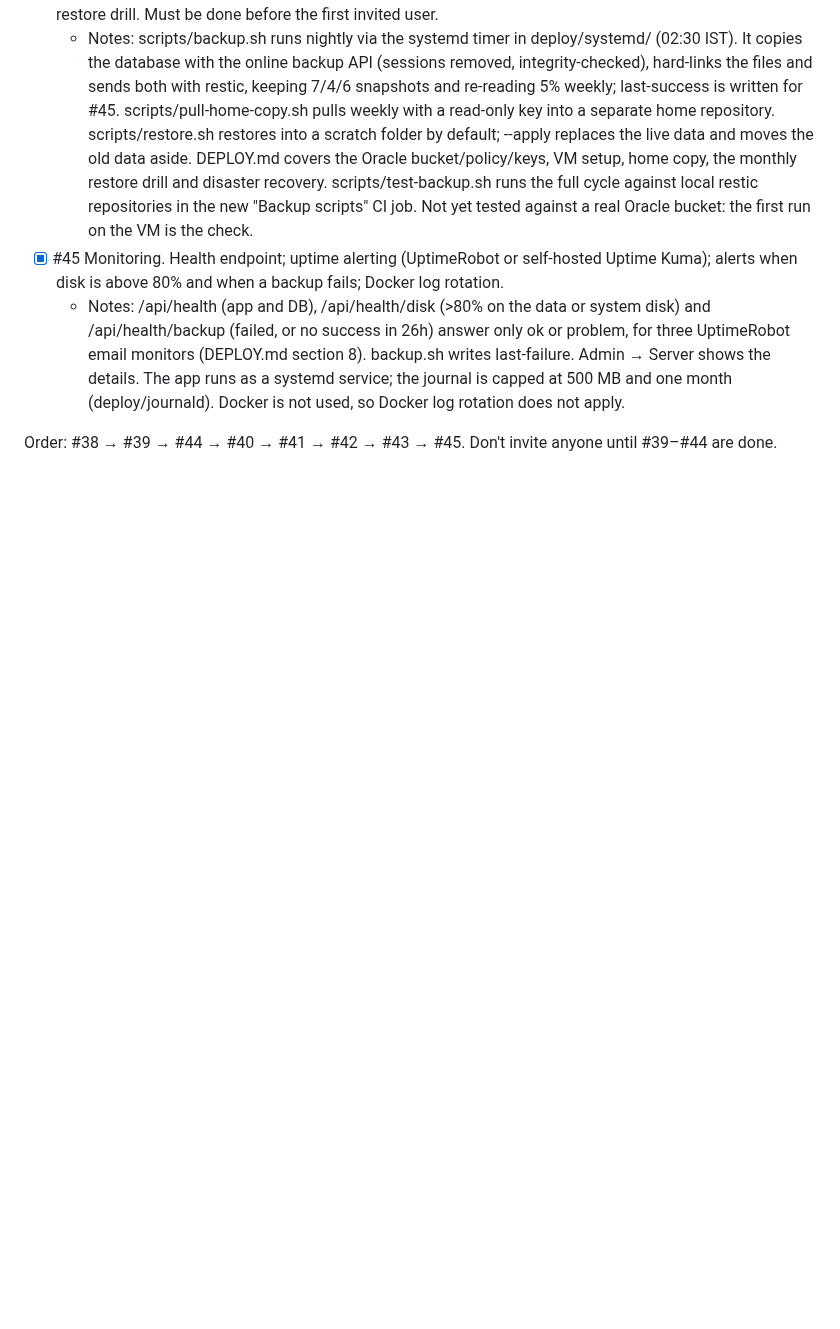
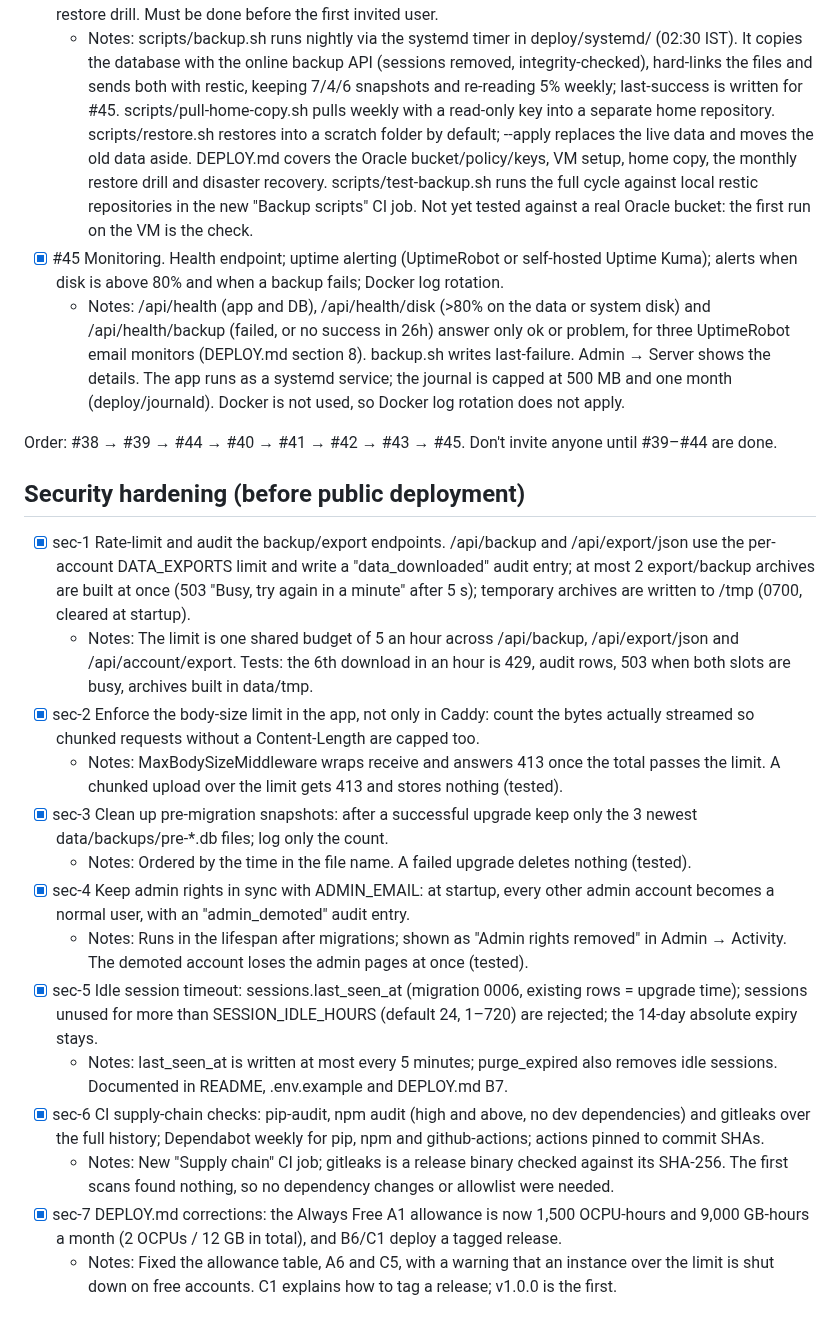
Before and after one commit to namsey/medical-records, a Markdown page: ROADMAP.md, the part around the change. Drawn GitHub-style; blank space fills up the shorter version.

Commit message:
docs: add the sec-1 to sec-7 security items to ROADMAP.md
Co-Authored-By: Claude Opus 5.5 <noreply@anthropic.com>
Claude-Session: https://claude.ai/code/session_01Uwaa8aZ3ZuJ1n1HDeRgAum

```diff
--- a/ROADMAP.md
+++ b/ROADMAP.md
@@ -83,3 +83,19 @@ Do not implement or suggest these unless I explicitly ask.
   - Notes: /api/health (app and DB), /api/health/disk (>80% on the data or system disk) and /api/health/backup (failed, or no success in 26h) answer only ok or problem, for three UptimeRobot email monitors (DEPLOY.md section 8). backup.sh writes last-failure. Admin → Server shows the details. The app runs as a systemd service; the journal is capped at 500 MB and one month (deploy/journald). Docker is not used, so Docker log rotation does not apply.
 
 Order: #38 → #39 → #44 → #40 → #41 → #42 → #43 → #45. Don't invite anyone until #39–#44 are done.
+
+## Security hardening (before public deployment)
+- [x] sec-1 Rate-limit and audit the backup/export endpoints. /api/backup and /api/export/json use the per-account DATA_EXPORTS limit and write a "data_downloaded" audit entry; at most 2 export/backup archives are built at once (503 "Busy, try again in a minute" after 5 s); temporary archives are written to <data>/tmp (0700, cleared at startup).
+  - Notes: The limit is one shared budget of 5 an hour across /api/backup, /api/export/json and /api/account/export. Tests: the 6th download in an hour is 429, audit rows, 503 when both slots are busy, archives built in data/tmp.
+- [x] sec-2 Enforce the body-size limit in the app, not only in Caddy: count the bytes actually streamed so chunked requests without a Content-Length are capped too.
+  - Notes: MaxBodySizeMiddleware wraps receive and answers 413 once the total passes the limit. A chunked upload over the limit gets 413 and stores nothing (tested).
+- [x] sec-3 Clean up pre-migration snapshots: after a successful upgrade keep only the 3 newest data/backups/pre-*.db files; log only the count.
+  - Notes: Ordered by the time in the file name. A failed upgrade deletes nothing (tested).
+- [x] sec-4 Keep admin rights in sync with ADMIN_EMAIL: at startup, every other admin account becomes a normal user, with an "admin_demoted" audit entry.
+  - Notes: Runs in the lifespan after migrations; shown as "Admin rights removed" in Admin → Activity. The demoted account loses the admin pages at once (tested).
+- [x] sec-5 Idle session timeout: sessions.last_seen_at (migration 0006, existing rows = upgrade time); sessions unused for more than SESSION_IDLE_HOURS (default 24, 1–720) are rejected; the 14-day absolute expiry stays.
+  - Notes: last_seen_at is written at most every 5 minutes; purge_expired also removes idle sessions. Documented in README, .env.example and DEPLOY.md B7.
+- [x] sec-6 CI supply-chain checks: pip-audit, npm audit (high and above, no dev dependencies) and gitleaks over the full history; Dependabot weekly for pip, npm and github-actions; actions pinned to commit SHAs.
+  - Notes: New "Supply chain" CI job; gitleaks is a release binary checked against its SHA-256. The first scans found nothing, so no dependency changes or allowlist were needed.
+- [x] sec-7 DEPLOY.md corrections: the Always Free A1 allowance is now 1,500 OCPU-hours and 9,000 GB-hours a month (2 OCPUs / 12 GB in total), and B6/C1 deploy a tagged release.
+  - Notes: Fixed the allowance table, A6 and C5, with a warning that an instance over the limit is shut down on free accounts. C1 explains how to tag a release; v1.0.0 is the first.
```
